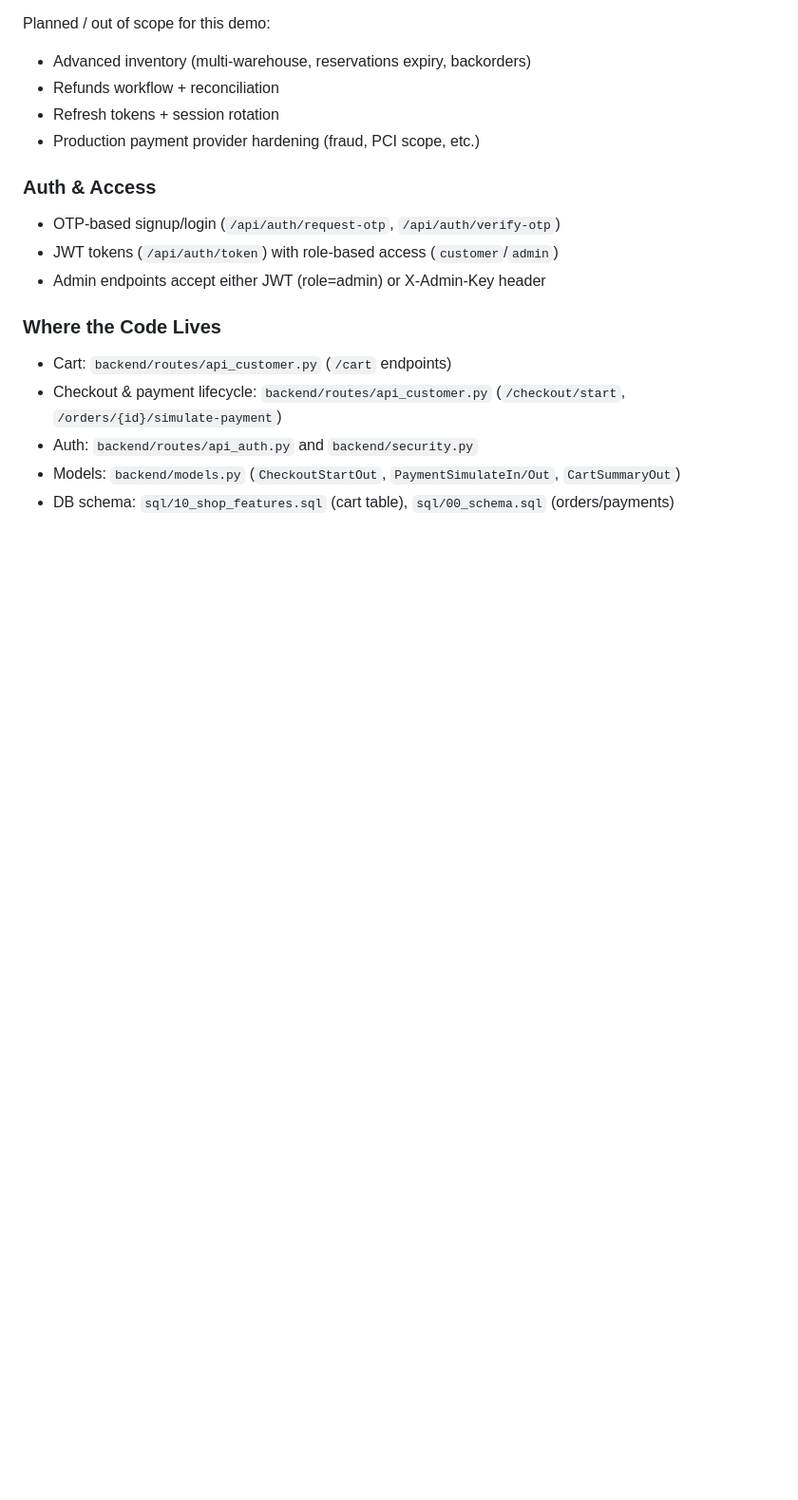
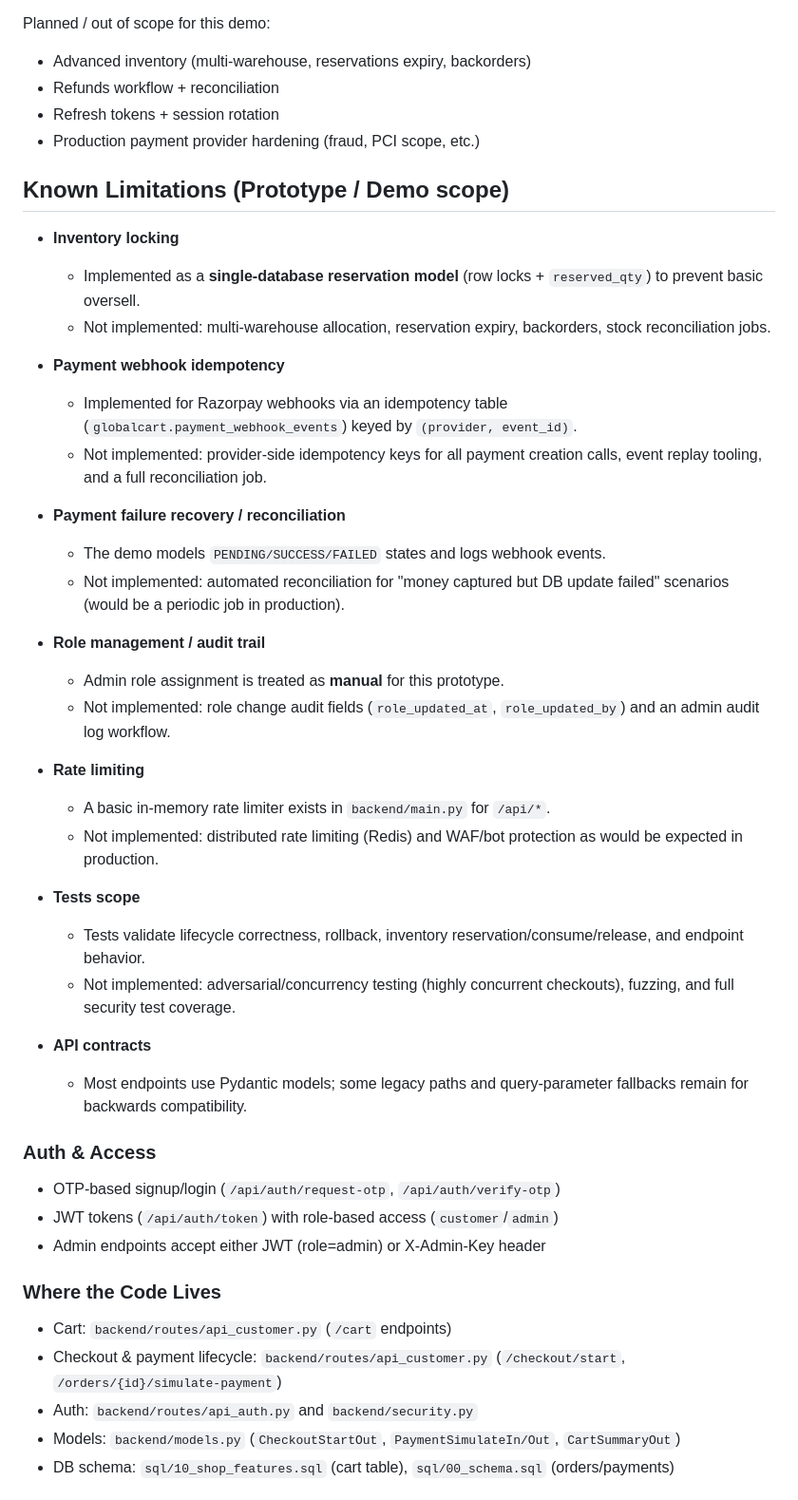
Before and after one commit to girishk03/GlobalScart, a Markdown page: README.md, the part around the change. Shown at 95% size. GitHub-like rendering; blank space fills up the shorter version.

Commit message:
Document known limitations (inventory, payments, security, tests)

```diff
--- a/README.md
+++ b/README.md
@@ -80,6 +80,35 @@ Planned / out of scope for this demo:
 - Refunds workflow + reconciliation
 - Refresh tokens + session rotation
 - Production payment provider hardening (fraud, PCI scope, etc.)
+
+## Known Limitations (Prototype / Demo scope)
+
+- **Inventory locking**
+  - Implemented as a **single-database reservation model** (row locks + `reserved_qty`) to prevent basic oversell.
+  - Not implemented: multi-warehouse allocation, reservation expiry, backorders, stock reconciliation jobs.
+
+- **Payment webhook idempotency**
+  - Implemented for Razorpay webhooks via an idempotency table (`globalcart.payment_webhook_events`) keyed by `(provider, event_id)`.
+  - Not implemented: provider-side idempotency keys for all payment creation calls, event replay tooling, and a full reconciliation job.
+
+- **Payment failure recovery / reconciliation**
+  - The demo models `PENDING/SUCCESS/FAILED` states and logs webhook events.
+  - Not implemented: automated reconciliation for "money captured but DB update failed" scenarios (would be a periodic job in production).
+
+- **Role management / audit trail**
+  - Admin role assignment is treated as **manual** for this prototype.
+  - Not implemented: role change audit fields (`role_updated_at`, `role_updated_by`) and an admin audit log workflow.
+
+- **Rate limiting**
+  - A basic in-memory rate limiter exists in `backend/main.py` for `/api/*`.
+  - Not implemented: distributed rate limiting (Redis) and WAF/bot protection as would be expected in production.
+
+- **Tests scope**
+  - Tests validate lifecycle correctness, rollback, inventory reservation/consume/release, and endpoint behavior.
+  - Not implemented: adversarial/concurrency testing (highly concurrent checkouts), fuzzing, and full security test coverage.
+
+- **API contracts**
+  - Most endpoints use Pydantic models; some legacy paths and query-parameter fallbacks remain for backwards compatibility.
 
 ### Auth & Access
 - OTP-based signup/login (`/api/auth/request-otp`, `/api/auth/verify-otp`)
```
